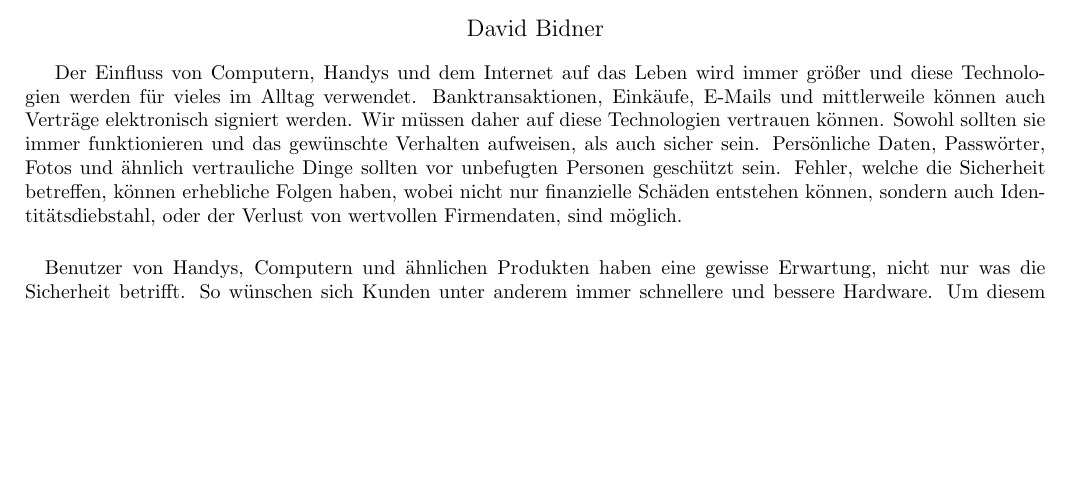
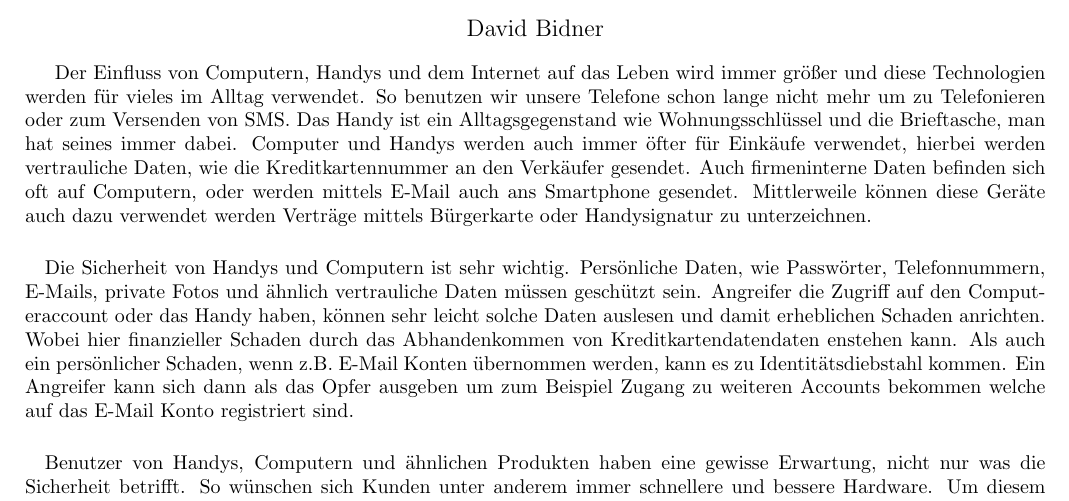
Before and after one commit to sigttou/db_master_thesis, a LaTeX document (wko_scholarship/main.tex): part of page 1 of 2 before the commit and part of page 1 of 3 after it, cut so that both start at the same text, the shorter picture padded with empty space. Compiled offline with pdfLaTeX.

Commit message:
ADD: rewrite intro

```diff
--- a/wko_scholarship/main.tex
+++ b/wko_scholarship/main.tex
@@ -15,17 +15,32 @@
 \maketitle
 
 Der Einfluss von Computern, Handys und dem Internet auf das Leben wird immer
-größer und diese Technologien werden für vieles im Alltag verwendet.
-Banktransaktionen, Einkäufe, E-Mails und mittlerweile können auch Verträge
-elektronisch signiert werden. Wir müssen daher auf diese Technologien vertrauen
-können. Sowohl sollten sie immer funktionieren und das gewünschte Verhalten
-aufweisen, als auch sicher sein. Persönliche Daten, Passwörter, Fotos und
-ähnlich vertrauliche Dinge sollten vor unbefugten Personen geschützt sein.
-Fehler, welche die Sicherheit betreffen, können erhebliche Folgen haben, wobei
-nicht nur finanzielle Schäden entstehen können, sondern auch
-Identitätsdiebstahl, oder der Verlust von wertvollen Firmendaten, sind möglich.
+größer und diese Technologien werden für vieles im Alltag verwendet. So benutzen
+wir unsere Telefone schon lange nicht mehr um zu Telefonieren oder zum Versenden
+von SMS. Das Handy ist ein Alltagsgegenstand wie Wohnungsschlüssel und die
+Brieftasche, man hat seines immer dabei. Computer und Handys werden auch immer
+öfter für Einkäufe verwendet, hierbei werden vertrauliche Daten, wie die
+Kreditkartennummer an den Verkäufer gesendet. Auch firmeninterne Daten befinden
+sich oft auf Computern, oder werden mittels E-Mail auch ans Smartphone gesendet.
+Mittlerweile können diese Geräte auch dazu verwendet werden Verträge mittels
+Bürgerkarte oder Handysignatur zu unterzeichnen.
 
 \paragraph{}
+
+Die Sicherheit von Handys und Computern ist sehr wichtig. Persönliche
+Daten, wie Passwörter, Telefonnummern, E-Mails, private Fotos und ähnlich
+vertrauliche Daten müssen geschützt sein. Angreifer die Zugriff auf den
+Computeraccount oder das Handy haben, können sehr leicht solche Daten auslesen
+und damit erheblichen Schaden anrichten. Wobei hier finanzieller Schaden durch
+das Abhandenkommen von Kreditkartendatendaten enstehen kann. Als auch ein
+persönlicher Schaden, wenn z.B. E-Mail Konten übernommen werden, kann es zu
+Identitätsdiebstahl kommen. Ein Angreifer kann sich dann als das Opfer ausgeben
+um zum Beispiel Zugang zu weiteren Accounts bekommen welche auf das E-Mail Konto
+registriert sind.
+
+\paragraph{}
+
+
 
 Benutzer von Handys, Computern und ähnlichen Produkten haben eine gewisse
 Erwartung, nicht nur was die Sicherheit betrifft. So wünschen sich Kunden unter
```
